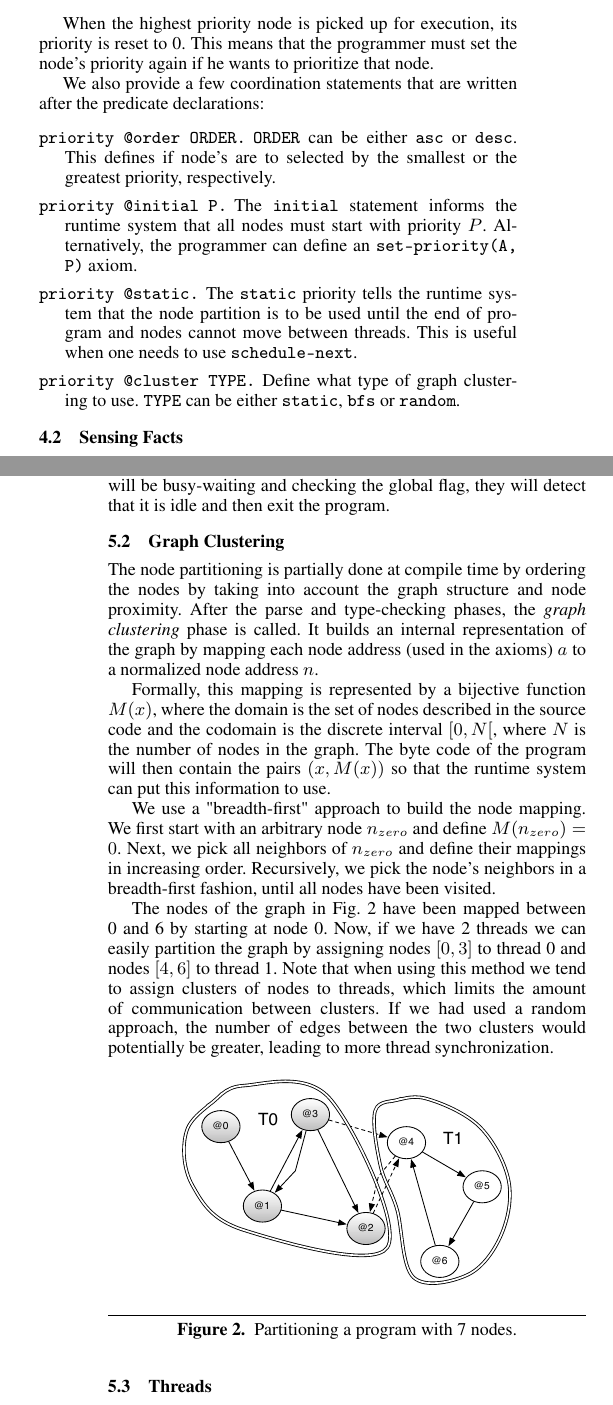
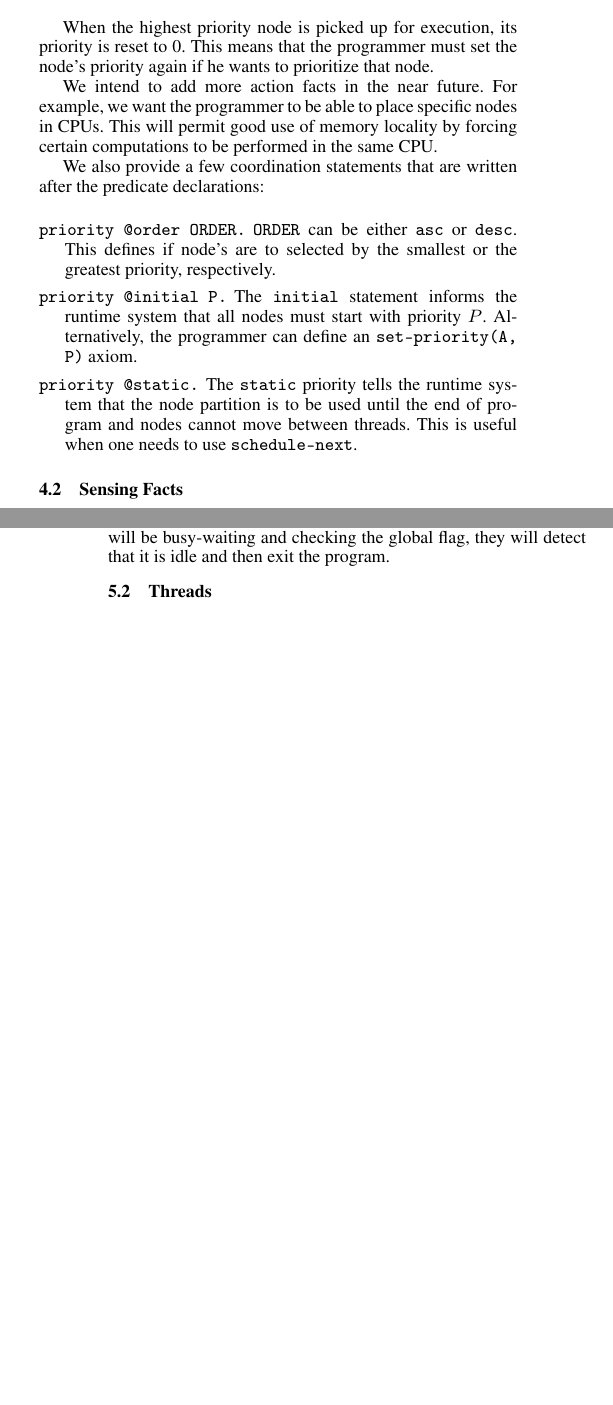
Before and after one commit to flavioc/PPOPP14, a LaTeX paper (paper.tex, which reads parallel.tex, runtime.tex): two parts of the columns of pages 4 and 5 of 10, joined at a grey line, cut so that both start at the same text, the shorter picture padded with empty space. Compiled offline with pdfLaTeX; a missing font is replaced by an installed copy or a similar font.

Commit message:
Seth's suggestions.

```diff
--- a/parallel.tex
+++ b/parallel.tex
@@ -25,39 +25,6 @@ Once a thread goes idle, it decrements the global counter and changes its flag t
 goes to zero, the global flag is set to idle. Since every thread will be busy-waiting and checking
 the global flag, they will detect that it is idle and then exit the program.
 
-\subsection{Graph Clustering}
-
-The node partitioning is partially done at compile time by ordering the nodes by taking into account
-the graph structure and node proximity. After the parse and type-checking phases, the
-\emph{graph clustering} phase is called. It builds an internal representation of the graph by
-mapping each node address (used in the axioms) $a$ to a normalized node address $n$.
-
-Formally, this mapping is represented by a bijective function $M(x)$, where the domain is the set
-of nodes described in the source code and the codomain is the discrete interval $[0, N[$, where $N$
-is the number of nodes in the graph. The byte code of the program will then contain the pairs
-$(x, M(x))$ so that the runtime system can put this information to use.
-
-We use a "breadth-first" approach to build the node mapping. We first start with an arbitrary node
-$n_{zero}$ and define $M(n_{zero}) = 0$. Next, we pick all neighbors of $n_{zero}$ and define
-their mappings in increasing order. Recursively, we pick
-the node's neighbors in a breadth-first fashion, until all nodes have been visited.
-
-The nodes of the graph in Fig.~\ref{fig:clustering} have been mapped between 0 and 6 by starting
-at node 0. Now, if we have 2 threads we can easily partition the graph by assigning nodes $[0, 3]$
-to thread 0 and nodes $[4, 6]$ to thread 1. Note that when using this method we tend to assign
-clusters of nodes to threads, which limits the amount of communication between clusters. If we
-had used a random approach, the number of edges between the two clusters would potentially be greater,
-leading to more thread synchronization.
-
-\begin{figure}[h!]
-   \begin{center}
-   \resizebox{6cm}{!}{
-    \includegraphics[width=0.5\textwidth]{topologygraph.pdf}}
- \end{center}
-    \caption{Partitioning a program with 7 nodes.}
-    \label{fig:clustering}
-\end{figure}
-
 \subsection{Threads}
 
 The work queue is actually implemented as two queues. First, there's one double-linked list for nodes
--- a/runtime.tex
+++ b/runtime.tex
@@ -41,13 +41,16 @@ The following list presents the action facts available to manipulate the priorit
 When the highest priority node is picked up for execution, its priority is reset to 0. This means that
 the programmer must set the node's priority again if he wants to prioritize that node.
 
+We intend to add more action facts in the near future. For example, we want the programmer to be able to place specific nodes in CPUs. This will permit good use of
+memory locality by forcing certain computations to be performed in the same CPU.
+
 We also provide a few coordination statements that are written after the predicate declarations:
 
 \begin{description}
    \item[\texttt{priority @order ORDER.}] \texttt{ORDER} can be either \texttt{asc} or \texttt{desc}. This defines if node's are to selected by the smallest or the greatest priority, respectively.
    \item[\texttt{priority @initial P.}] The \texttt{initial} statement informs the runtime system that all nodes must start with priority $P$. Alternatively, the programmer can define an \texttt{set-priority(A, P)} axiom.
    \item[\texttt{priority @static.}] The \texttt{static} priority tells the runtime system that the node partition is to be used until the end of program and nodes cannot move between threads. This is useful when one needs to use \texttt{schedule-next}.
-   \item[\texttt{priority @cluster TYPE.}] Define what type of graph clustering to use. \texttt{TYPE} can be either \texttt{static}, \texttt{bfs} or \texttt{random}.
+   %\item[\texttt{priority @cluster TYPE.}] Define what type of graph clustering to use. \texttt{TYPE} can be either \texttt{static}, \texttt{bfs} or \texttt{random}.
 \end{description}
 
 \subsection{Sensing Facts}
```
Also changed, not shown: experiments.tex (+1 -1 lines), introduction.tex (+1 -1 lines), meld.tex (+8 -4 lines), parallel.tex (6 more changed lines).
